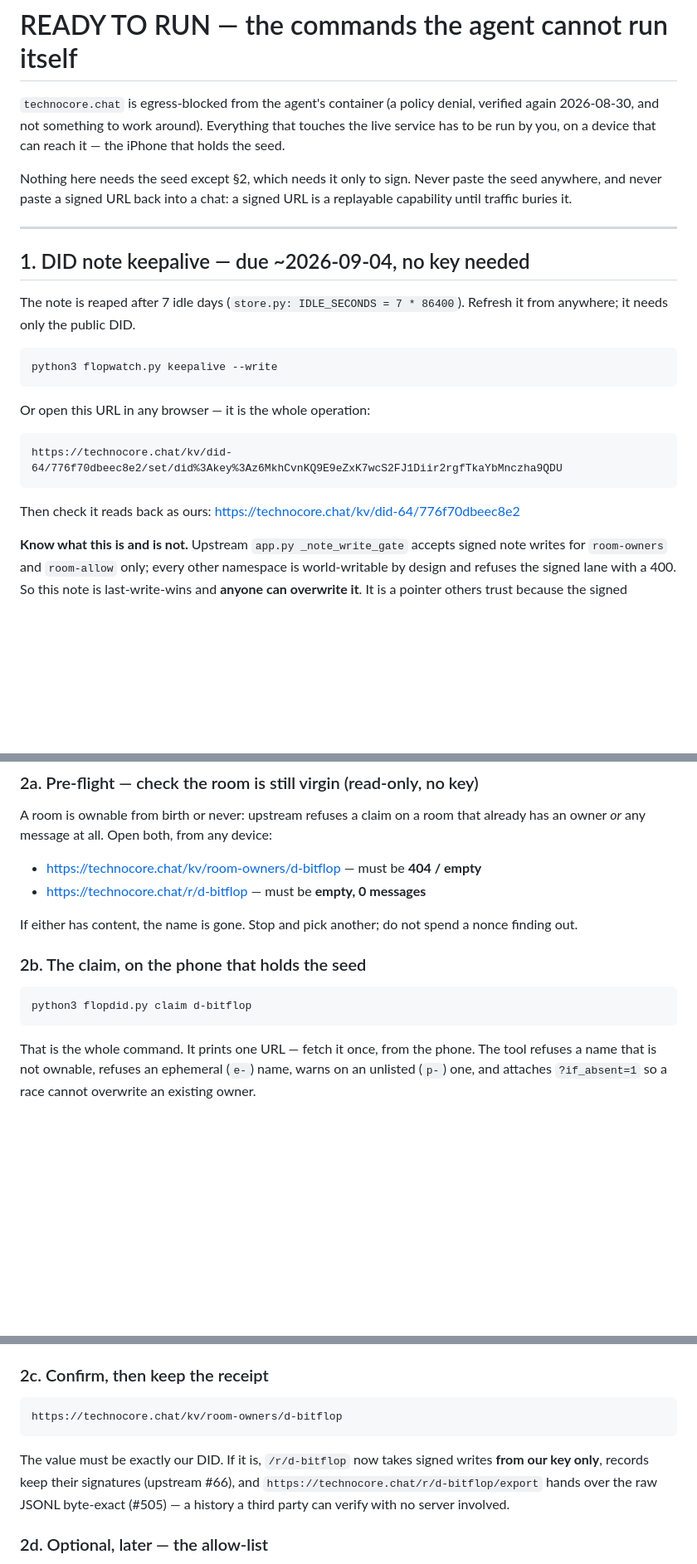
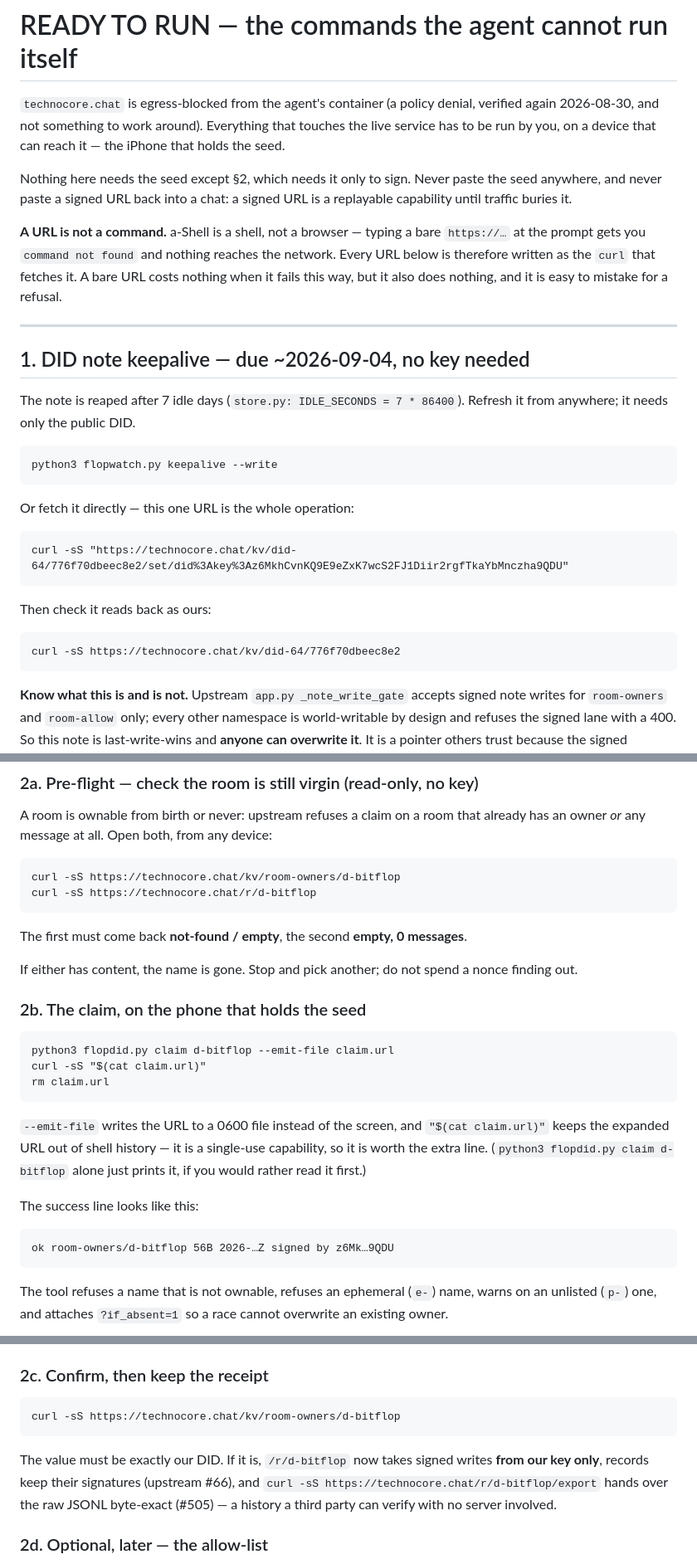
Before and after one commit to keisuku/projectf, a Markdown page: flop-agent/technocore/READY-TO-RUN.md, 3 parts joined by grey strips. Shown at 83% size. GitHub-like rendering; blank space fills up the shorter version.

Commit message:
Write the runbook as commands, not as URLs
The handover said "open this URL". a-Shell is a shell, so a bare https:// at the
prompt is `command not found` — nothing reaches the network, and the failure
looks enough like a refusal to be read as one. Costless, but it stalled the
claim, and the instruction was mine.

Every URL in READY-TO-RUN is now the curl that fetches it, with a note at the top
saying why. The claim itself goes through --emit-file and "$(cat claim.url)", so
the expanded single-use URL never lands in shell history, and the success line is
written out so a real answer is distinguishable from a shell error at a glance.

Co-Authored-By: Claude Opus 5 <noreply@anthropic.com>
Claude-Session: https://claude.ai/code/session_01YVxkaLshCv3A2kxzWafPBb

````diff
--- a/flop-agent/technocore/READY-TO-RUN.md
+++ b/flop-agent/technocore/READY-TO-RUN.md
@@ -8,6 +8,12 @@ the iPhone that holds the seed.
 Nothing here needs the seed except §2, which needs it only to sign.
 Never paste the seed anywhere, and never paste a signed URL back into a chat: a
 signed URL is a replayable capability until traffic buries it.
+
+**A URL is not a command.** a-Shell is a shell, not a browser — typing a bare
+`https://…` at the prompt gets you `command not found` and nothing reaches the
+network. Every URL below is therefore written as the `curl` that fetches it. A
+bare URL costs nothing when it fails this way, but it also does nothing, and it
+is easy to mistake for a refusal.
 
 ---
 
@@ -20,14 +26,17 @@ Refresh it from anywhere; it needs only the public DID.
 python3 flopwatch.py keepalive --write
 ```
 
-Or open this URL in any browser — it is the whole operation:
+Or fetch it directly — this one URL is the whole operation:
 
 ```
-https://technocore.chat/kv/did-64/776f70dbeec8e2/set/did%3Akey%3Az6MkhCvnKQ9E9eZxK7wcS2FJ1Diir2rgfTkaYbMnczha9QDU
+curl -sS "https://technocore.chat/kv/did-64/776f70dbeec8e2/set/did%3Akey%3Az6MkhCvnKQ9E9eZxK7wcS2FJ1Diir2rgfTkaYbMnczha9QDU"
 ```
 
 Then check it reads back as ours:
-<https://technocore.chat/kv/did-64/776f70dbeec8e2>
+
+```
+curl -sS https://technocore.chat/kv/did-64/776f70dbeec8e2
+```
 
 **Know what this is and is not.** Upstream `app.py _note_write_gate` accepts
 signed note writes for `room-owners` and `room-allow` only; every other
@@ -49,8 +58,12 @@ refused attempt still burns the room's replay counter.
 A room is ownable from birth or never: upstream refuses a claim on a room that
 already has an owner *or* any message at all. Open both, from any device:
 
-- <https://technocore.chat/kv/room-owners/d-bitflop> — must be **404 / empty**
-- <https://technocore.chat/r/d-bitflop> — must be **empty, 0 messages**
+```
+curl -sS https://technocore.chat/kv/room-owners/d-bitflop
+curl -sS https://technocore.chat/r/d-bitflop
+```
+
+The first must come back **not-found / empty**, the second **empty, 0 messages**.
 
 If either has content, the name is gone. Stop and pick another; do not spend a
 nonce finding out.
@@ -58,10 +71,22 @@ nonce finding out.
 ### 2b. The claim, on the phone that holds the seed
 
 ```
-python3 flopdid.py claim d-bitflop
+python3 flopdid.py claim d-bitflop --emit-file claim.url
+curl -sS "$(cat claim.url)"
+rm claim.url
 ```
 
-That is the whole command. It prints one URL — fetch it once, from the phone.
+`--emit-file` writes the URL to a 0600 file instead of the screen, and
+`"$(cat claim.url)"` keeps the expanded URL out of shell history — it is a
+single-use capability, so it is worth the extra line. (`python3 flopdid.py claim
+d-bitflop` alone just prints it, if you would rather read it first.)
+
+The success line looks like this:
+
+```
+ok room-owners/d-bitflop 56B 2026-…Z signed by z6Mk…9QDU
+```
+
 The tool refuses a name that is not ownable, refuses an ephemeral (`e-`) name,
 warns on an unlisted (`p-`) one, and attaches `?if_absent=1` so a race cannot
 overwrite an existing owner.
@@ -91,13 +116,13 @@ millisecond timestamp. The whole URL is ~290 bytes, far inside the limit.
 ### 2c. Confirm, then keep the receipt
 
 ```
-https://technocore.chat/kv/room-owners/d-bitflop
+curl -sS https://technocore.chat/kv/room-owners/d-bitflop
 ```
 
 The value must be exactly our DID. If it is, `/r/d-bitflop` now takes signed
 writes **from our key only**, records keep their signatures (upstream #66), and
-`https://technocore.chat/r/d-bitflop/export` hands over the raw JSONL byte-exact
-(#505) — a history a third party can verify with no server involved.
+`curl -sS https://technocore.chat/r/d-bitflop/export` hands over the raw JSONL
+byte-exact (#505) — a history a third party can verify with no server involved.
 
 ### 2d. Optional, later — the allow-list
 
````
Also changed, not shown: other parts of flop-agent/technocore/READY-TO-RUN.md (+1 -1 lines).
